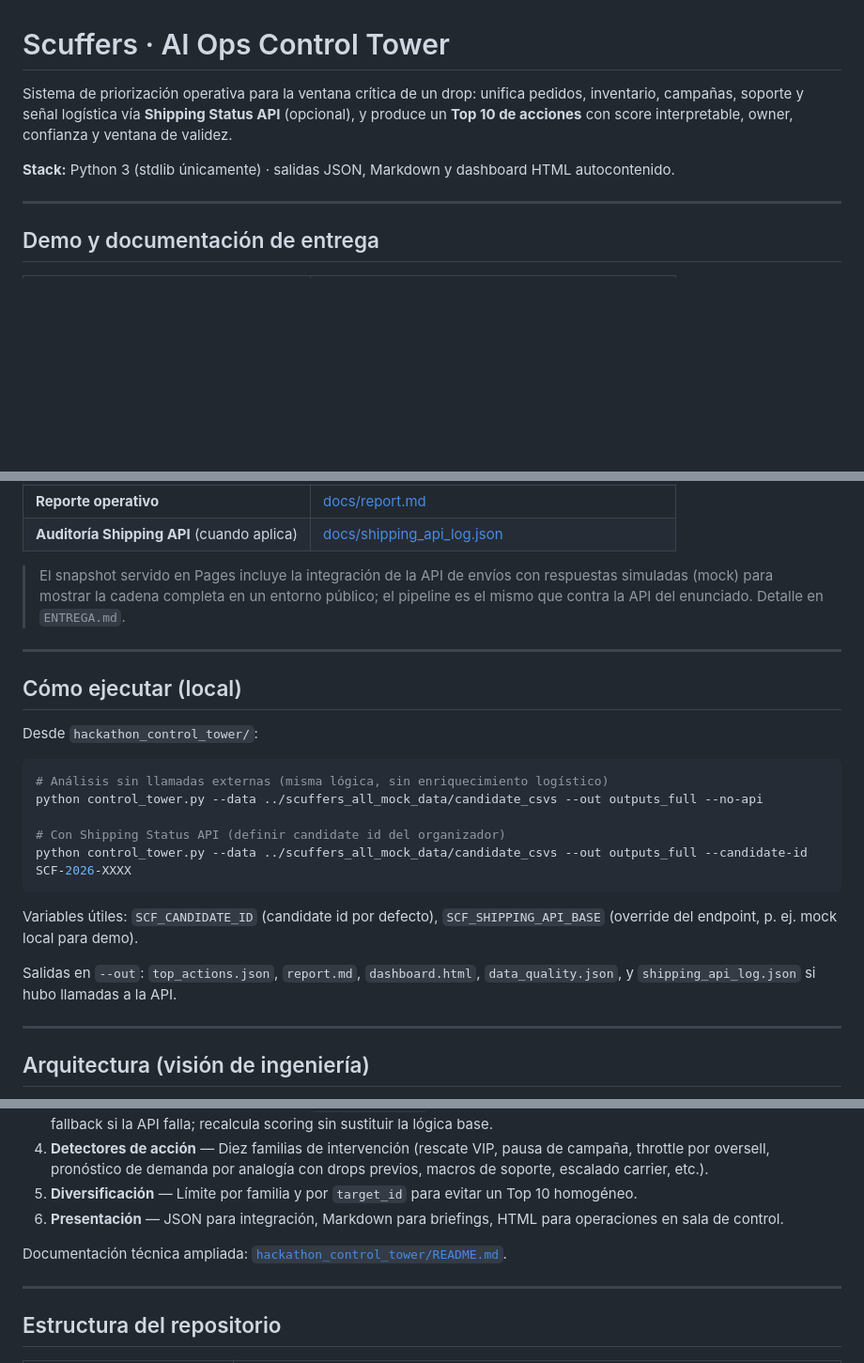
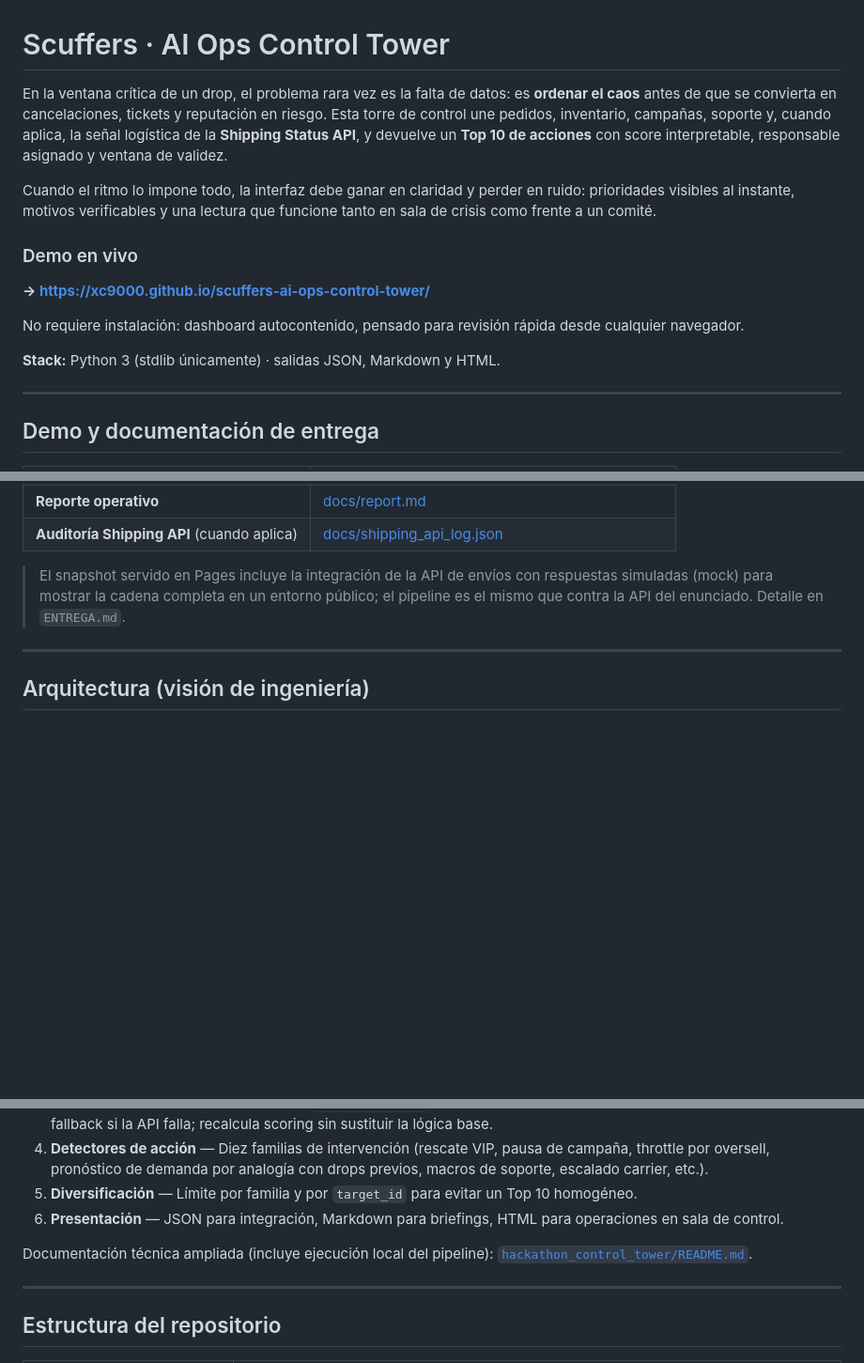
Before and after one commit to XC9000/scuffers-ai-ops-control-tower, a Markdown page: README.md, 3 parts joined by grey strips. Shown at 94% size. Drawn GitHub-style; blank space fills up the shorter version.

Commit message:
docs: README centrado en demo web y texto de presentacion

````diff
--- a/README.md
+++ b/README.md
@@ -1,8 +1,16 @@
 # Scuffers · AI Ops Control Tower
 
-Sistema de priorización operativa para la ventana crítica de un drop: unifica pedidos, inventario, campañas, soporte y señal logística vía **Shipping Status API** (opcional), y produce un **Top 10 de acciones** con score interpretable, owner, confianza y ventana de validez.
+En la ventana crítica de un drop, el problema rara vez es la falta de datos: es **ordenar el caos** antes de que se convierta en cancelaciones, tickets y reputación en riesgo. Esta torre de control une pedidos, inventario, campañas, soporte y, cuando aplica, la señal logística de la **Shipping Status API**, y devuelve un **Top 10 de acciones** con score interpretable, responsable asignado y ventana de validez.
 
-**Stack:** Python 3 (stdlib únicamente) · salidas JSON, Markdown y dashboard HTML autocontenido.
+Cuando el ritmo lo impone todo, la interfaz debe ganar en claridad y perder en ruido: prioridades visibles al instante, motivos verificables y una lectura que funcione tanto en sala de crisis como frente a un comité.
+
+### Demo en vivo
+
+**→ [https://xc9000.github.io/scuffers-ai-ops-control-tower/](https://xc9000.github.io/scuffers-ai-ops-control-tower/)**
+
+No requiere instalación: dashboard autocontenido, pensado para revisión rápida desde cualquier navegador.
+
+**Stack:** Python 3 (stdlib únicamente) · salidas JSON, Markdown y HTML.
 
 ---
 
@@ -21,24 +29,6 @@ Sistema de priorización operativa para la ventana crítica de un drop: unifica
 
 ---
 
-## Cómo ejecutar (local)
-
-Desde `hackathon_control_tower/`:
-
-```powershell
-# Análisis sin llamadas externas (misma lógica, sin enriquecimiento logístico)
-python control_tower.py --data ../scuffers_all_mock_data/candidate_csvs --out outputs_full --no-api
-
-# Con Shipping Status API (definir candidate id del organizador)
-python control_tower.py --data ../scuffers_all_mock_data/candidate_csvs --out outputs_full --candidate-id SCF-2026-XXXX
-```
-
-Variables útiles: `SCF_CANDIDATE_ID` (candidate id por defecto), `SCF_SHIPPING_API_BASE` (override del endpoint, p. ej. mock local para demo).
-
-Salidas en `--out`: `top_actions.json`, `report.md`, `dashboard.html`, `data_quality.json`, y `shipping_api_log.json` si hubo llamadas a la API.
-
----
-
 ## Arquitectura (visión de ingeniería)
 
 1. **Ingesta tolerante** — Cruza órdenes, líneas, clientes, inventario, tickets y campañas; normaliza SKUs ruidosos y campos inconsistentes.
@@ -48,7 +38,7 @@ Salidas en `--out`: `top_actions.json`, `report.md`, `dashboard.html`, `data_qua
 5. **Diversificación** — Límite por familia y por `target_id` para evitar un Top 10 homogéneo.
 6. **Presentación** — JSON para integración, Markdown para briefings, HTML para operaciones en sala de control.
 
-Documentación técnica ampliada: [`hackathon_control_tower/README.md`](hackathon_control_tower/README.md).
+Documentación técnica ampliada (incluye ejecución local del pipeline): [`hackathon_control_tower/README.md`](hackathon_control_tower/README.md).
 
 ---
 
````
